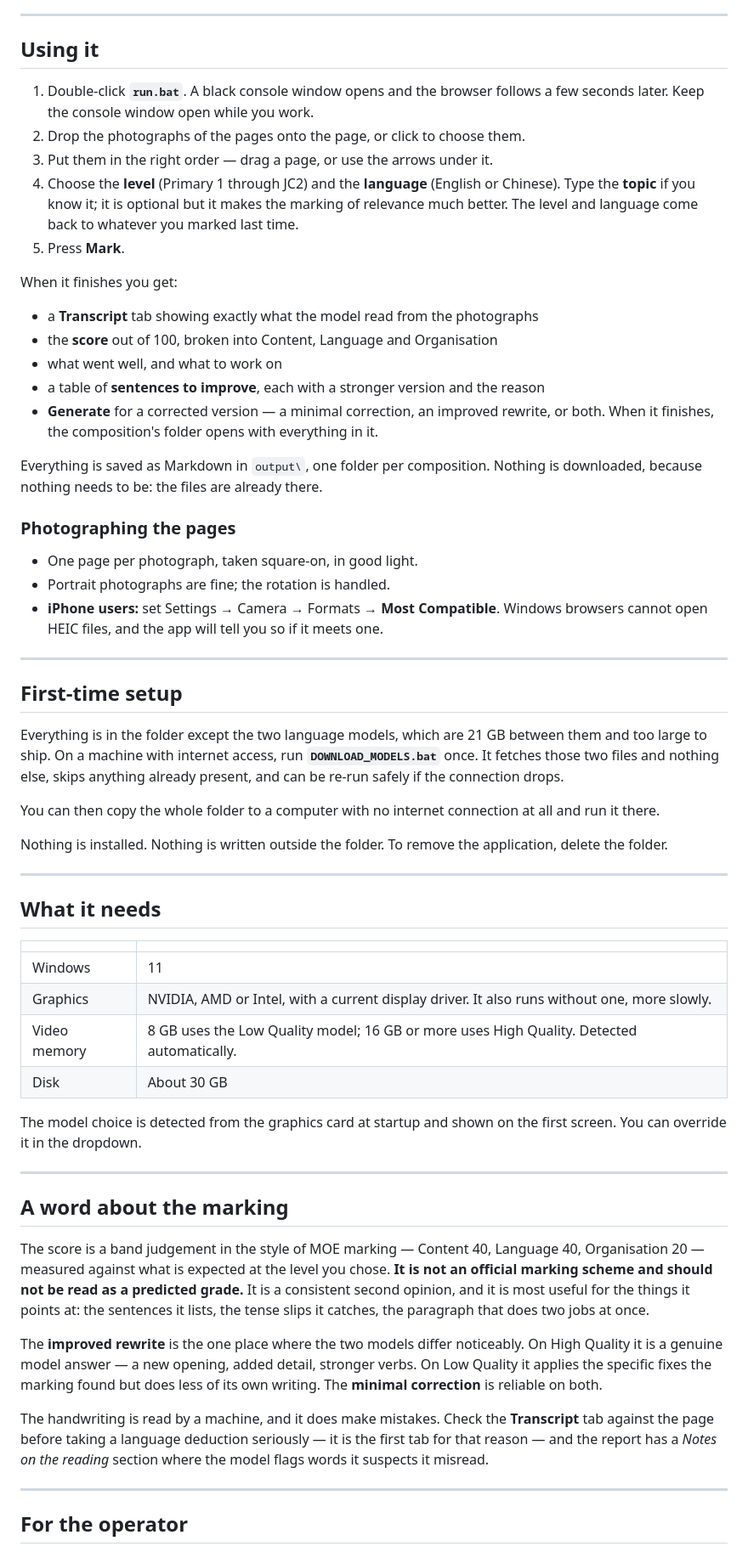
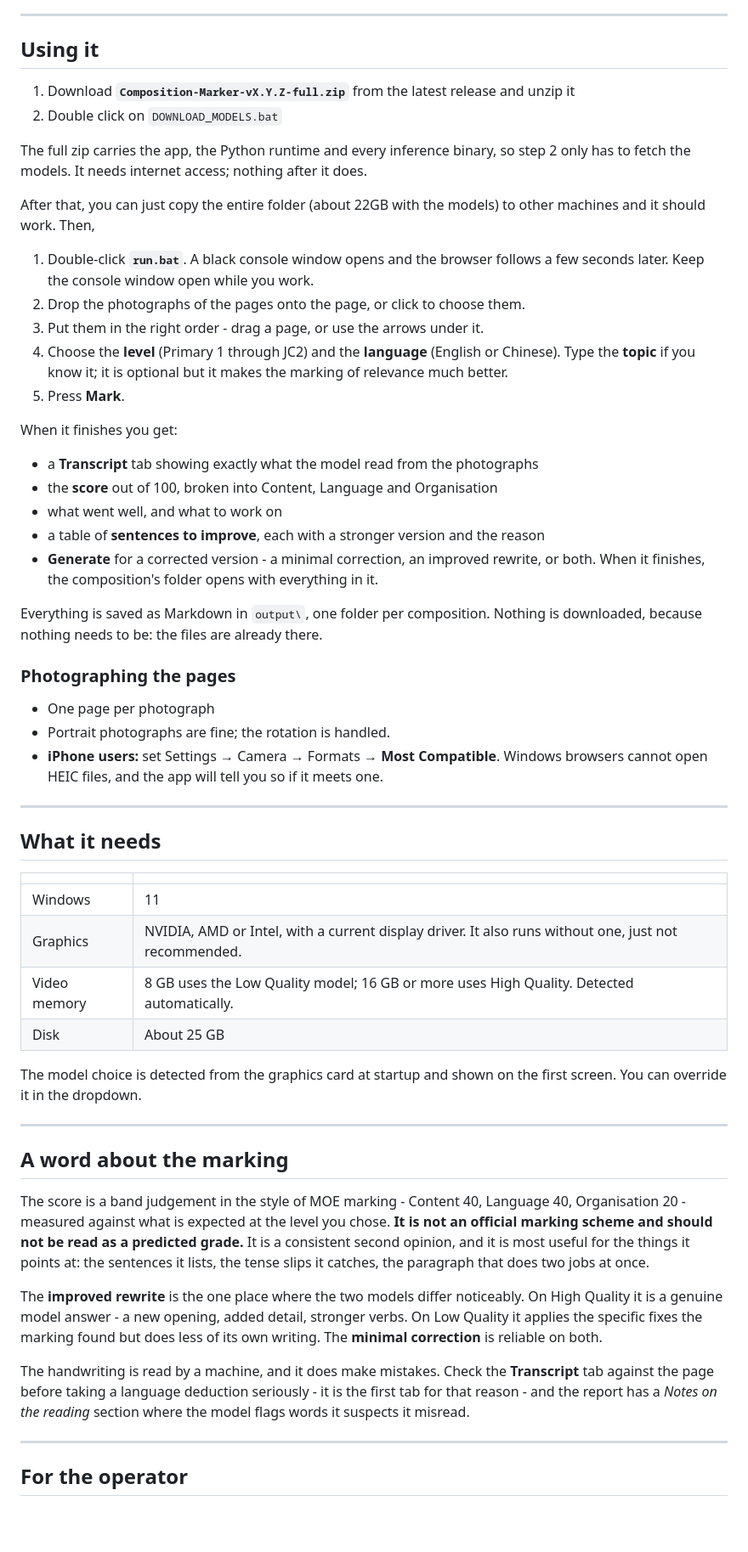
Before and after one commit to NGJHD/Composition-Marker, a Markdown page: README.md, the part around one of its changes. Shown at 85% size. Drawn GitHub-style; blank space fills up the shorter version.

Commit message:
Revise README for clarity and updated instructions
Updated instructions and details in the README for clarity and accuracy, including changes to the scoring system and setup process.

```diff
--- a/README.md
+++ b/README.md
@@ -11,14 +18,21 @@ never leave the machine, and the application makes no internet connection at all
 
 ## Using it
 
+1. Download **`Composition-Marker-vX.Y.Z-full.zip`** from the latest release and unzip it
+2. Double click on `DOWNLOAD_MODELS.bat`
+
+The full zip carries the app, the Python runtime and every inference binary, so step 2
+only has to fetch the models. It needs internet access; nothing after it does.
+
+After that, you can just copy the entire folder (about 22GB with the models) to other machines and it should work. Then,
+
 1. Double-click **`run.bat`**. A black console window opens and the browser follows a few
    seconds later. Keep the console window open while you work.
 2. Drop the photographs of the pages onto the page, or click to choose them.
-3. Put them in the right order — drag a page, or use the arrows under it.
+3. Put them in the right order - drag a page, or use the arrows under it.
 4. Choose the **level** (Primary 1 through JC2) and the **language** (English or
    Chinese). Type the **topic** if you know it; it is optional but it makes the marking
-   of relevance much better. The level and language come back to whatever you marked
-   last time.
+   of relevance much better.
 5. Press **Mark**.
 
 When it finishes you get:
@@ -27,7 +41,7 @@ When it finishes you get:
 - the **score** out of 100, broken into Content, Language and Organisation
 - what went well, and what to work on
 - a table of **sentences to improve**, each with a stronger version and the reason
-- **Generate** for a corrected version — a minimal correction, an improved rewrite, or
+- **Generate** for a corrected version - a minimal correction, an improved rewrite, or
   both. When it finishes, the composition's folder opens with everything in it.
 
 Everything is saved as Markdown in `output\`, one folder per composition. Nothing is
@@ -35,25 +49,10 @@ downloaded, because nothing needs to be: the files are already there.
 
 ### Photographing the pages
 
-- One page per photograph, taken square-on, in good light.
+- One page per photograph
 - Portrait photographs are fine; the rotation is handled.
 - **iPhone users:** set Settings → Camera → Formats → **Most Compatible**. Windows
   browsers cannot open HEIC files, and the app will tell you so if it meets one.
-
----
-
-## First-time setup
-
-Everything is in the folder except the two language models, which are 21 GB between them
-and too large to ship. On a machine with internet access, run
-**`DOWNLOAD_MODELS.bat`** once. It fetches those two files and nothing else, skips
-anything already present, and can be re-run safely if the connection drops.
-
-You can then copy the whole folder to a computer with no internet connection at all and
-run it there.
-
-Nothing is installed. Nothing is written outside the folder. To remove the application,
-delete the folder.
 
 ---
 
@@ -62,9 +61,9 @@ delete the folder.
 | | |
 |---|---|
 | Windows | 11 |
-| Graphics | NVIDIA, AMD or Intel, with a current display driver. It also runs without one, more slowly. |
+| Graphics | NVIDIA, AMD or Intel, with a current display driver. It also runs without one, just not recommended. |
 | Video memory | 8 GB uses the Low Quality model; 16 GB or more uses High Quality. Detected automatically. |
-| Disk | About 30 GB |
+| Disk | About 25 GB |
 
 The model choice is detected from the graphics card at startup and shown on the first
 screen. You can override it in the dropdown.
@@ -73,20 +72,20 @@ screen. You can override it in the dropdown.
 
 ## A word about the marking
 
-The score is a band judgement in the style of MOE marking — Content 40, Language 40,
-Organisation 20 — measured against what is expected at the level you chose. **It is not
+The score is a band judgement in the style of MOE marking - Content 40, Language 40,
+Organisation 20 - measured against what is expected at the level you chose. **It is not
 an official marking scheme and should not be read as a predicted grade.** It is a
 consistent second opinion, and it is most useful for the things it points at: the
 sentences it lists, the tense slips it catches, the paragraph that does two jobs at once.
 
 The **improved rewrite** is the one place where the two models differ noticeably. On High
-Quality it is a genuine model answer — a new opening, added detail, stronger verbs. On Low
+Quality it is a genuine model answer - a new opening, added detail, stronger verbs. On Low
 Quality it applies the specific fixes the marking found but does less of its own writing.
 The **minimal correction** is reliable on both.
 
 The handwriting is read by a machine, and it does make mistakes. Check the **Transcript**
-tab against the page before taking a language deduction seriously — it is the first tab
-for that reason — and the report has a *Notes on the reading* section where the model
+tab against the page before taking a language deduction seriously - it is the first tab
+for that reason - and the report has a *Notes on the reading* section where the model
 flags words it suspects it misread.
 
 ---
```
Also changed, not shown: other parts of README.md (+10 -3 lines).
